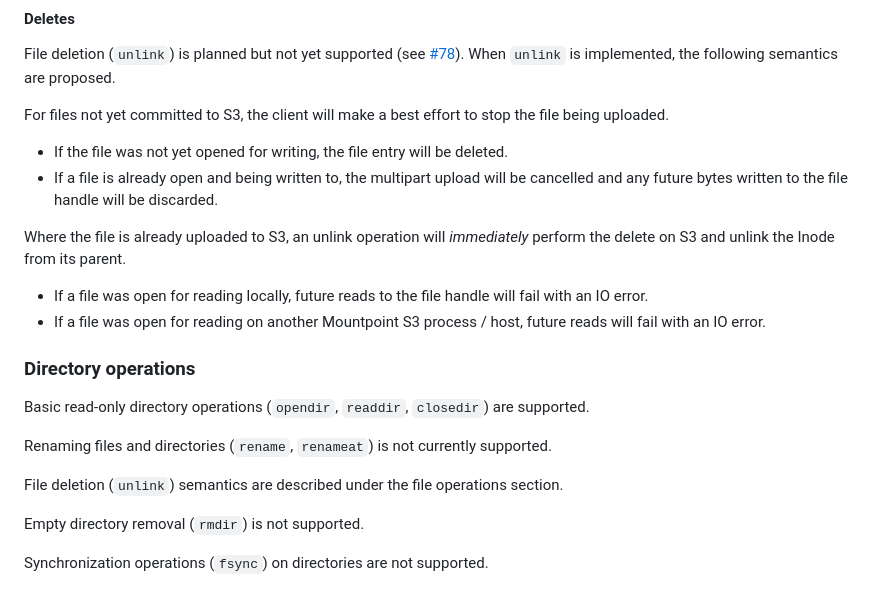
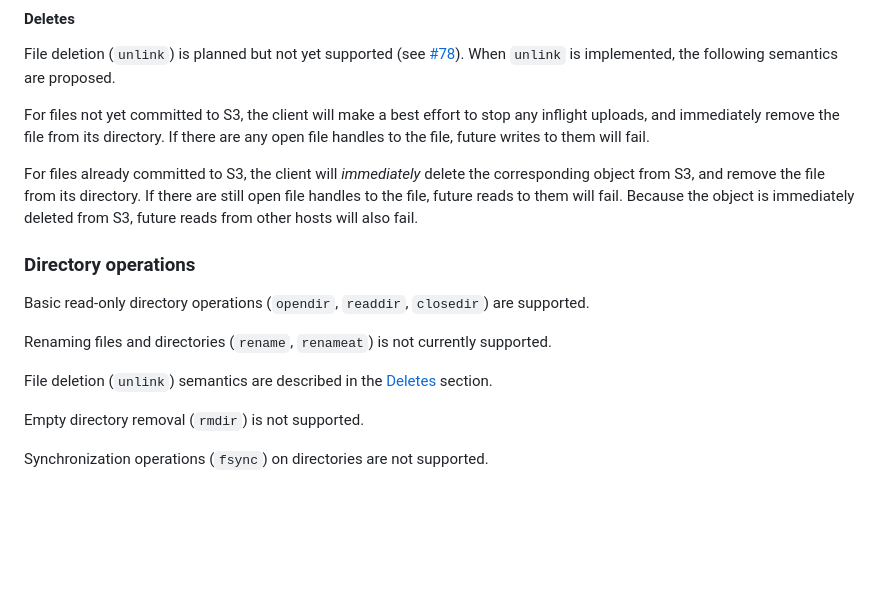
Before and after one commit to awslabs/mountpoint-s3, a Markdown page: doc/SEMANTICS.md, the part around the change. GitHub-like rendering; blank space fills up the shorter version.

Commit message:
Update based on @jamesbornholt feedback
Co-authored-by: James Bornholt <bornholt@amazon.com>
Signed-off-by: Daniel Carl Jones <djonesoa@amazon.com>

```diff
--- a/doc/SEMANTICS.md
+++ b/doc/SEMANTICS.md
@@ -79,16 +79,14 @@ Space allocation (`fallocate`, `posix_fallocate`) are not supported.
 File deletion (`unlink`) is planned but not yet supported (see [#78](https://github.com/awslabs/mountpoint-s3/issues/78)).
 When `unlink` is implemented, the following semantics are proposed.
 
-For files not yet committed to S3, the client will make a best effort to stop the file being uploaded.
+For files not yet committed to S3, the client will make a best effort to stop any inflight uploads,
+and immediately remove the file from its directory.
+If there are any open file handles to the file, future writes to them will fail.
 
-- If the file was not yet opened for writing, the file entry will be deleted.
-- If a file is already open and being written to, the multipart upload will be cancelled and any future bytes written to the file handle will be discarded.
-
-Where the file is already uploaded to S3,
-an unlink operation will _immediately_ perform the delete on S3 and unlink the Inode from its parent.
-
-- If a file was open for reading locally, future reads to the file handle will fail with an IO error.
-- If a file was open for reading on another Mountpoint S3 process / host, future reads will fail with an IO error.
+For files already committed to S3, the client will _immediately_ delete the corresponding object from S3,
+and remove the file from its directory.
+If there are still open file handles to the file, future reads to them will fail.
+Because the object is immediately deleted from S3, future reads from other hosts will also fail.
 
 ### Directory operations
 
@@ -96,7 +94,7 @@ Basic read-only directory operations (`opendir`, `readdir`, `closedir`) are supp
 
 Renaming files and directories (`rename`, `renameat`) is not currently supported.
 
-File deletion (`unlink`) semantics are described under the file operations section.
+File deletion (`unlink`) semantics are described in the [Deletes](#Deletes) section.
 
 Empty directory removal (`rmdir`) is not supported.
 
```
